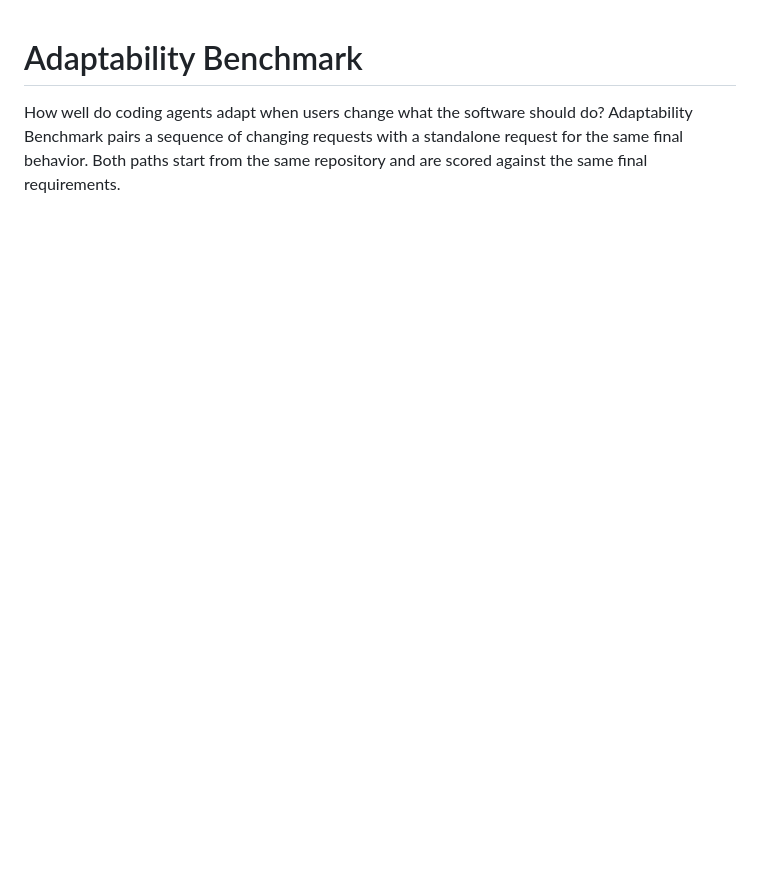
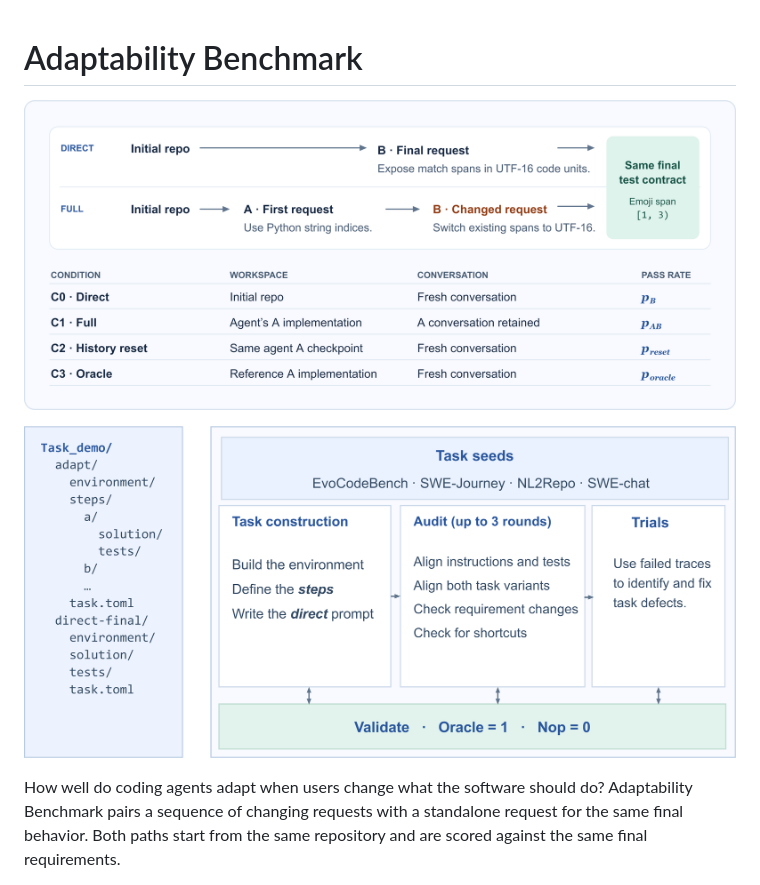
Before and after one commit to fatty-belly/adaptability-eval, a Markdown page: README.md, the part around one of its changes. Drawn GitHub-style; pictures changed too: figures/task-and-evaluation.png (added), figures/task-construction.png (added); blank space fills up the shorter version.

Commit message:
Publish edited figures at top of README

```diff
--- a/README.md
+++ b/README.md
@@ -1,4 +1,8 @@
 # Adaptability Benchmark
+
+![Task and evaluation setting. Direct and full paths lead to the same final requirement, with four conditions at the final request.](figures/task-and-evaluation.png)
+
+![Task construction. A Harbor task pair sits alongside seed selection, construction, audit, trials, and Oracle and Nop validation.](figures/task-construction.png)
 
 How well do coding agents adapt when users change what the software should do?
 Adaptability Benchmark pairs a sequence of changing requests with a standalone
```
Also changed, not shown: other parts of README.md (+0 -6 lines), 2 other files.
